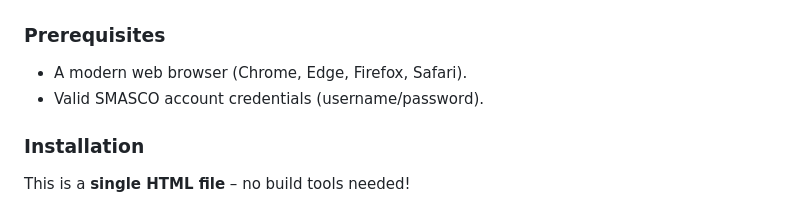
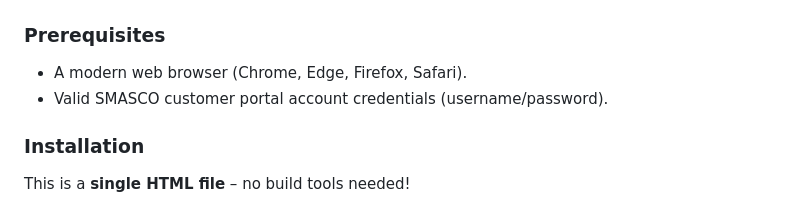
Before and after one commit to bernando-minguita/smasco-workforce-explorer, a Markdown page: README.md, the part around the change. GitHub-like rendering.

Commit message:
Update README for account credential description

```diff
--- a/README.md
+++ b/README.md
@@ -72,7 +72,7 @@ All data is cached locally using IndexedDB, enabling offline access and fast rel
 ### Prerequisites
 
 - A modern web browser (Chrome, Edge, Firefox, Safari).
-- Valid SMASCO account credentials (username/password).
+- Valid SMASCO customer portal account credentials (username/password).
 
 ### Installation
 
```
